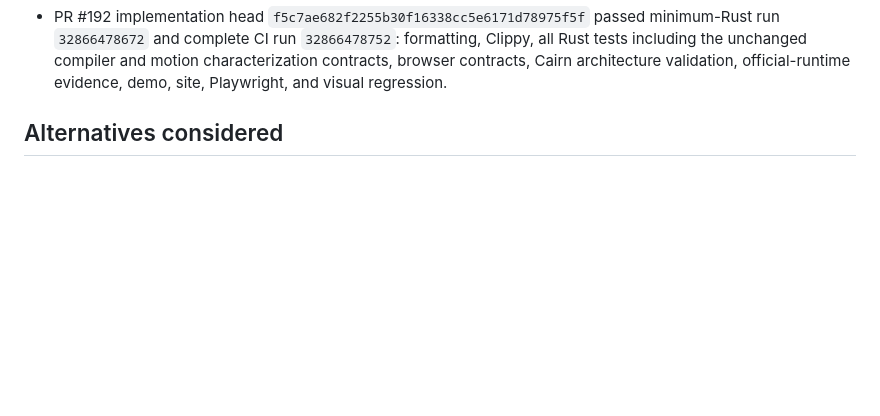
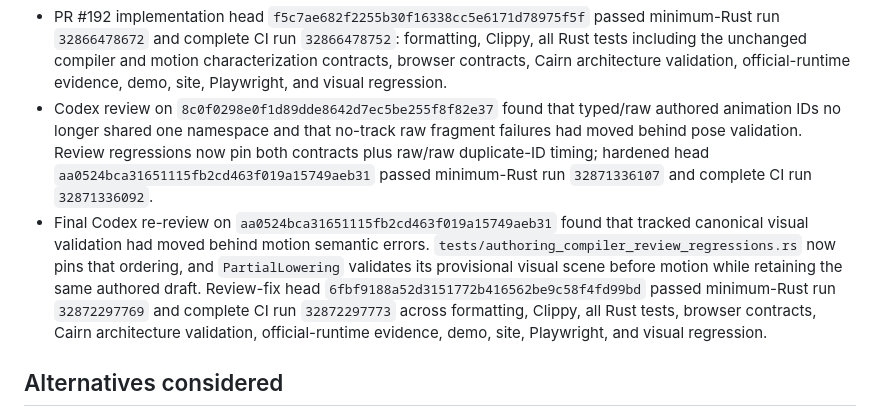
Before and after one commit to George-RD/rive-rs-cli, a Markdown page: meta/decisions/authoring-compiler-state.md, the part around one of its changes. Rendered like a GitHub page; blank space fills up the shorter version.

```diff
--- a/meta/decisions/authoring-compiler-state.md
+++ b/meta/decisions/authoring-compiler-state.md
@@ -158,6 +169,21 @@ owner entirely instead of carrying it into behavior work.
   formatting, Clippy, all Rust tests including the unchanged compiler and motion
   characterization contracts, browser contracts, Cairn architecture validation,
   official-runtime evidence, demo, site, Playwright, and visual regression.
+- Codex review on `8c0f0298e0f1d89dde8642d7ec5be255f8f82e37` found that typed/raw
+  authored animation IDs no longer shared one namespace and that no-track raw
+  fragment failures had moved behind pose validation. Review regressions now pin
+  both contracts plus raw/raw duplicate-ID timing; hardened head
+  `aa0524bca31651115fb2cd463f019a15749aeb31` passed minimum-Rust run
+  `32871336107` and complete CI run `32871336092`.
+- Final Codex re-review on `aa0524bca31651115fb2cd463f019a15749aeb31`
+  found that tracked canonical visual validation had moved behind motion semantic
+  errors. `tests/authoring_compiler_review_regressions.rs` now pins that ordering,
+  and `PartialLowering` validates its provisional visual scene before motion while
+  retaining the same authored draft. Review-fix head
+  `6fbf9188a52d3151772b416562be9c58f4fd99bd` passed minimum-Rust run
+  `32872297769` and complete CI run `32872297773` across formatting, Clippy, all
+  Rust tests, browser contracts, Cairn architecture validation, official-runtime
+  evidence, demo, site, Playwright, and visual regression.
 
 ## Alternatives considered
 
```
Also changed, not shown: other parts of meta/decisions/authoring-compiler-state.md (+36 -19 lines).
